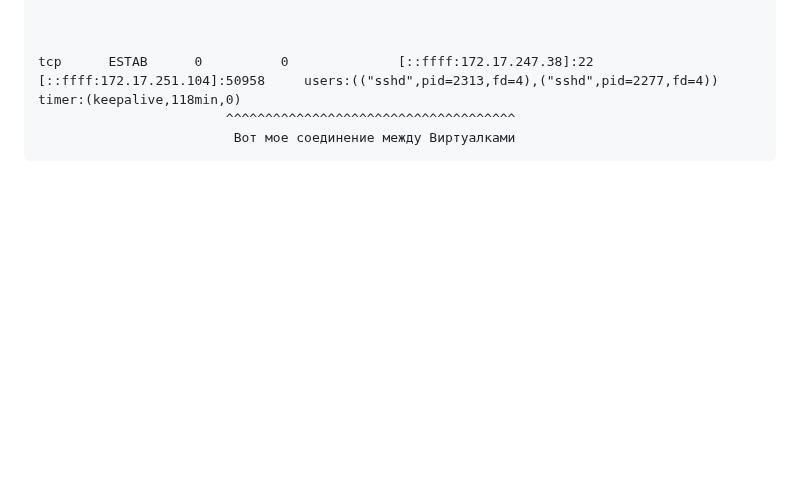
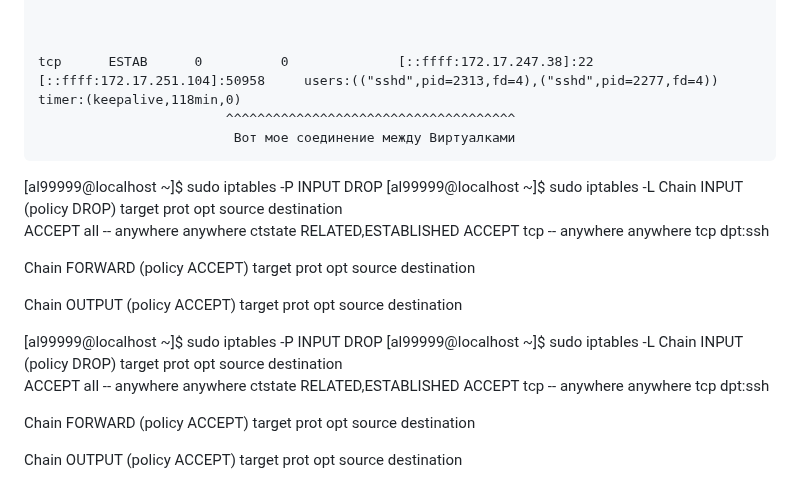
Before and after one commit to tms-dos17-onl/Alex-Krylov, a Markdown page: HW_5/Conclusion_HW_5.md, the part around the change. Drawn GitHub-style; blank space fills up the shorter version.

````diff
--- a/HW_5/Conclusion_HW_5.md
+++ b/HW_5/Conclusion_HW_5.md
@@ -41,3 +41,30 @@ tcp      ESTAB      0          0              [::ffff:172.17.247.38]:22
                         ^^^^^^^^^^^^^^^^^^^^^^^^^^^^^^^^^^^^^
                          Вот мое соединение между Виртуалками
 ```
+
+[al99999@localhost ~]$ sudo iptables -P INPUT DROP
+[al99999@localhost ~]$ sudo iptables -L
+Chain INPUT (policy DROP)
+target     prot opt source               destination
+ACCEPT     all  --  anywhere             anywhere             ctstate RELATED,ESTABLISHED
+ACCEPT     tcp  --  anywhere             anywhere             tcp dpt:ssh
+
+Chain FORWARD (policy ACCEPT)
+target     prot opt source               destination
+
+Chain OUTPUT (policy ACCEPT)
+target     prot opt source               destination
+
+
+[al99999@localhost ~]$ sudo iptables -P INPUT DROP
+[al99999@localhost ~]$ sudo iptables -L
+Chain INPUT (policy DROP)
+target     prot opt source               destination
+ACCEPT     all  --  anywhere             anywhere             ctstate RELATED,ESTABLISHED
+ACCEPT     tcp  --  anywhere             anywhere             tcp dpt:ssh
+
+Chain FORWARD (policy ACCEPT)
+target     prot opt source               destination
+
+Chain OUTPUT (policy ACCEPT)
+target     prot opt source               destination
````
